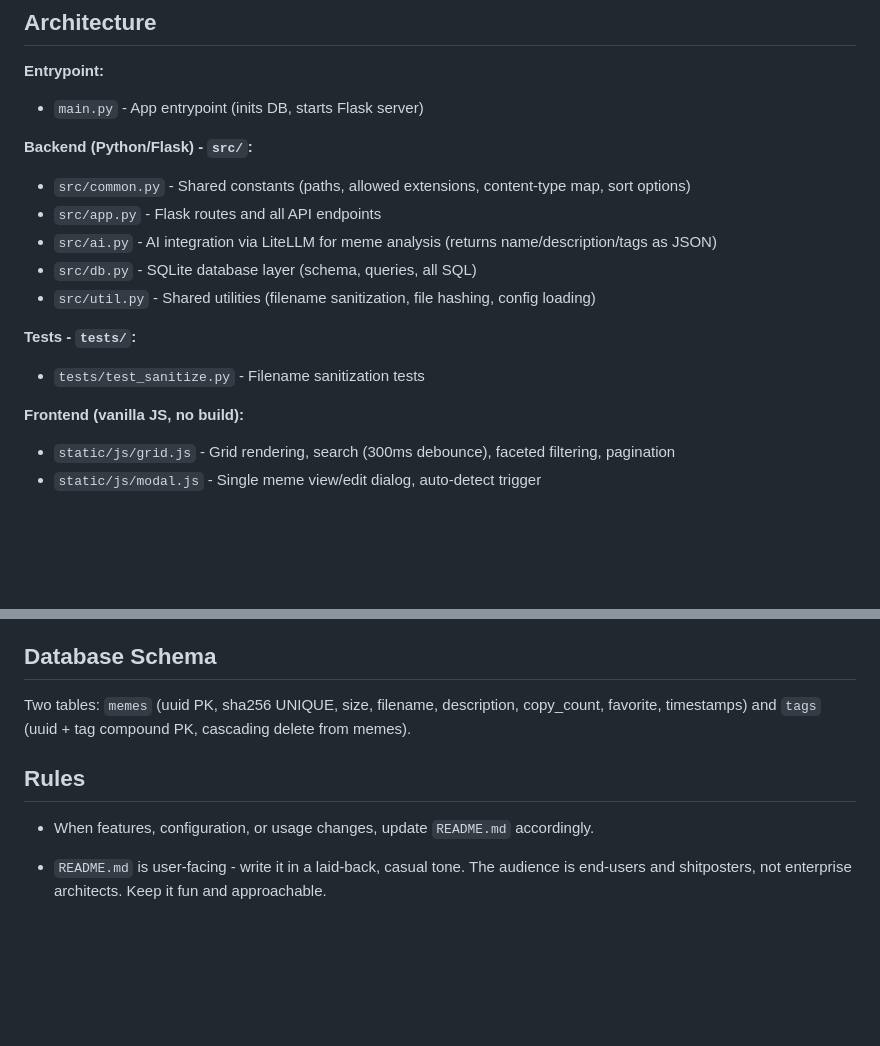
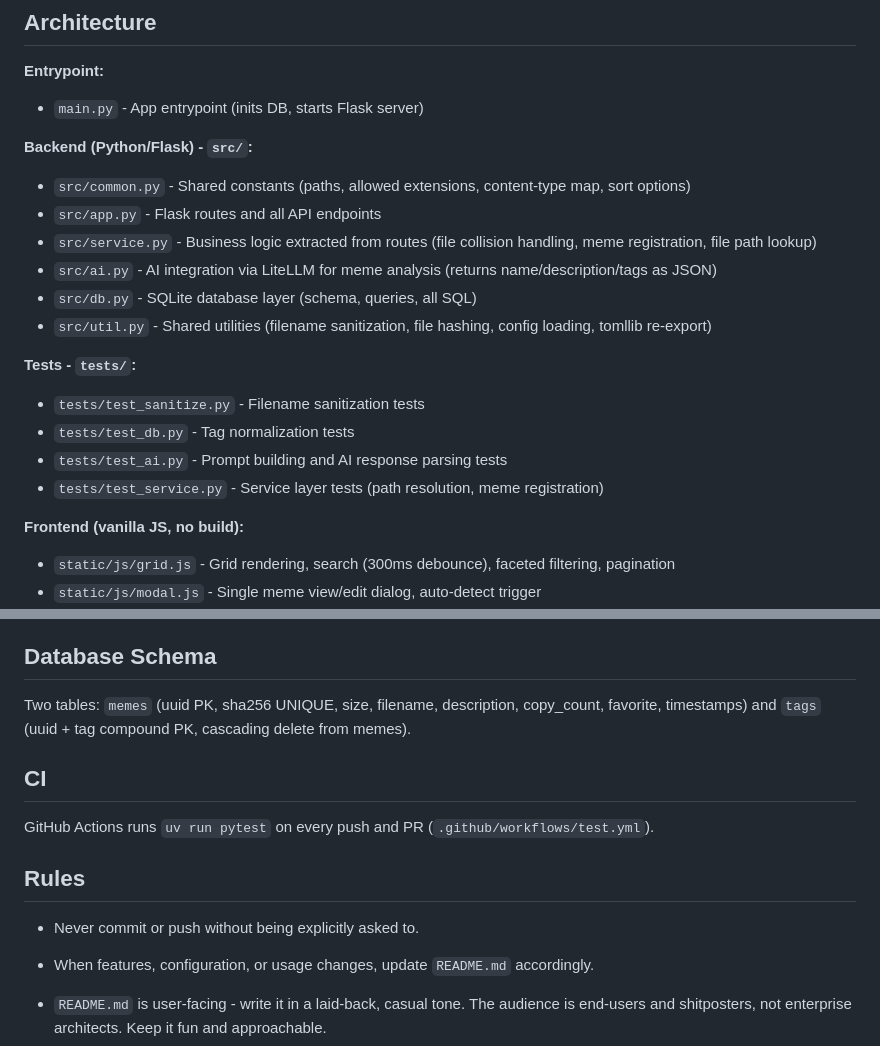
Before and after one commit to hberg539/memebase, a Markdown page: AGENTS.md, 2 parts joined by grey strips. Drawn GitHub-style; blank space fills up the shorter version.

Commit message:
docs: update AGENTS.md with service layer, new tests, and CI info

```diff
--- a/AGENTS.md
+++ b/AGENTS.md
@@ -20,12 +20,16 @@ docker-compose up          # Run with Docker
 **Backend (Python/Flask) - `src/`:**
 - `src/common.py` - Shared constants (paths, allowed extensions, content-type map, sort options)
 - `src/app.py` - Flask routes and all API endpoints
+- `src/service.py` - Business logic extracted from routes (file collision handling, meme registration, file path lookup)
 - `src/ai.py` - AI integration via LiteLLM for meme analysis (returns name/description/tags as JSON)
 - `src/db.py` - SQLite database layer (schema, queries, all SQL)
-- `src/util.py` - Shared utilities (filename sanitization, file hashing, config loading)
+- `src/util.py` - Shared utilities (filename sanitization, file hashing, config loading, tomllib re-export)
 
 **Tests - `tests/`:**
 - `tests/test_sanitize.py` - Filename sanitization tests
+- `tests/test_db.py` - Tag normalization tests
+- `tests/test_ai.py` - Prompt building and AI response parsing tests
+- `tests/test_service.py` - Service layer tests (path resolution, meme registration)
 
 **Frontend (vanilla JS, no build):**
 - `static/js/grid.js` - Grid rendering, search (300ms debounce), faceted filtering, pagination
@@ -47,7 +51,13 @@ docker-compose up          # Run with Docker
 
 Two tables: `memes` (uuid PK, sha256 UNIQUE, size, filename, description, copy_count, favorite, timestamps) and `tags` (uuid + tag compound PK, cascading delete from memes).
 
+## CI
+
+GitHub Actions runs `uv run pytest` on every push and PR (`.github/workflows/test.yml`).
+
 ## Rules
+
+- Never commit or push without being explicitly asked to.
 
 - When features, configuration, or usage changes, update `README.md` accordingly.
 - `README.md` is user-facing - write it in a laid-back, casual tone. The audience is end-users and shitposters, not enterprise architects. Keep it fun and approachable.
```
